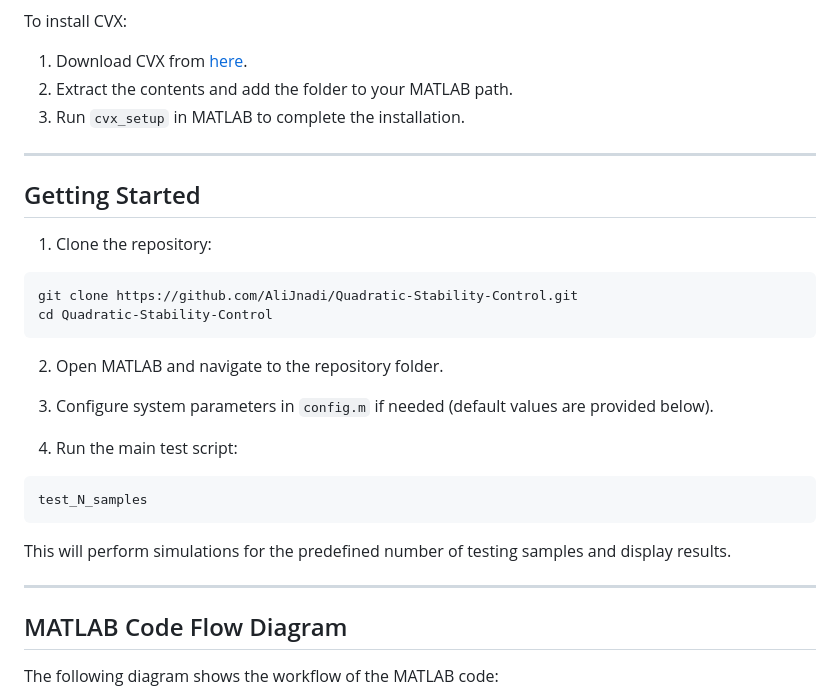
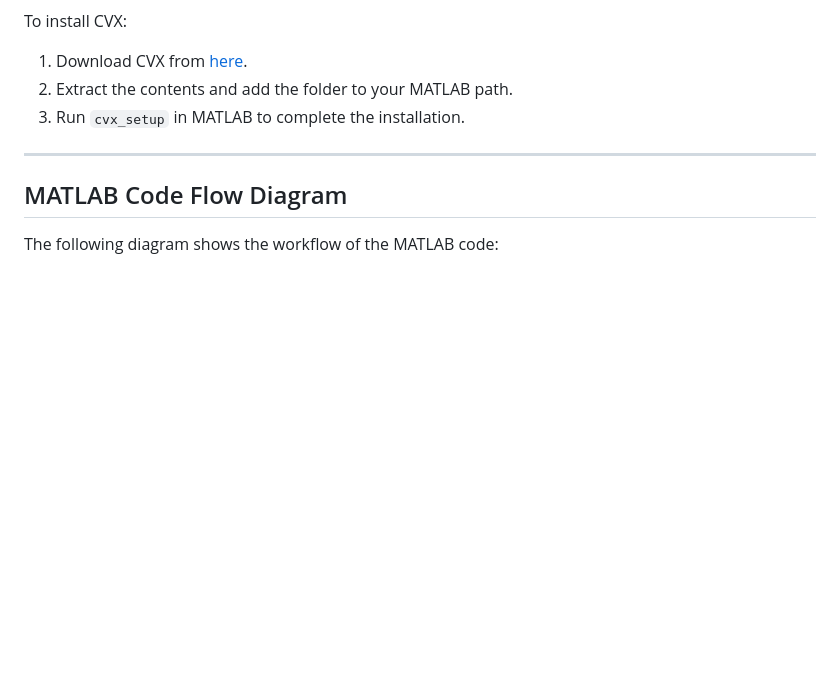
Before and after one commit to AliJnadi/Quadratic-Stability-Control, a Markdown page: readme.md, the part around one of its changes. GitHub-like rendering; blank space fills up the shorter version.

````diff
--- a/readme.md
+++ b/readme.md
@@ -44,29 +43,6 @@ To install CVX:
 
 ---
 
-## Getting Started
-
-1. Clone the repository:
-
-```bash
-git clone https://github.com/AliJnadi/Quadratic-Stability-Control.git
-cd Quadratic-Stability-Control
-```
-
-2. Open MATLAB and navigate to the repository folder.
-
-3. Configure system parameters in `config.m` if needed (default values are provided below).
-
-4. Run the main test script:
-
-```matlab
-test_N_samples
-```
-
-This will perform simulations for the predefined number of testing samples and display results.
-
----
-
 ## MATLAB Code Flow Diagram
 
 The following diagram shows the workflow of the MATLAB code:
````
Also changed, not shown: other parts of readme.md (+40 -21 lines).
